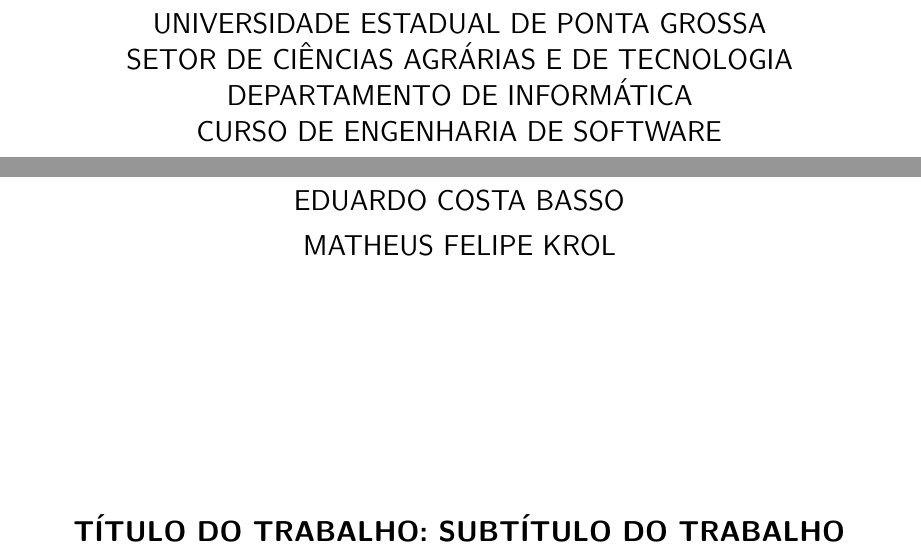
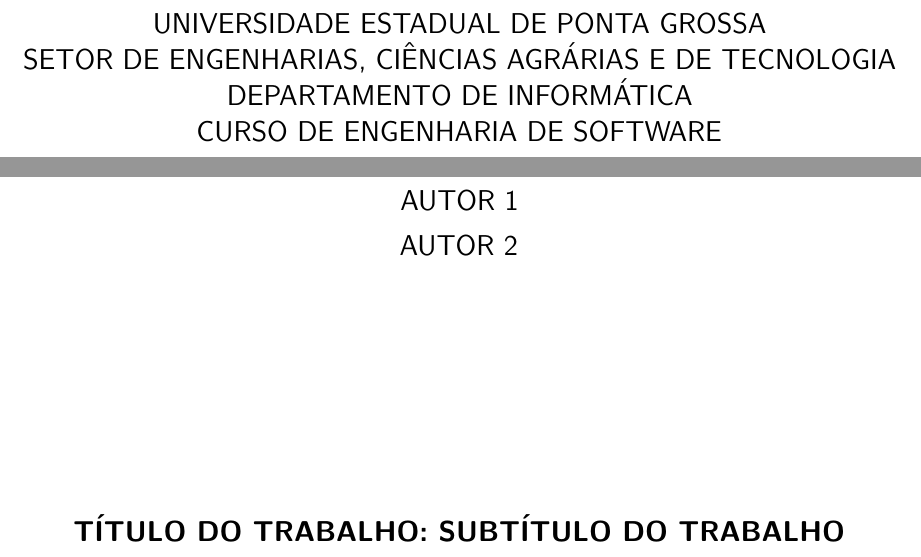
Before and after one commit to petroskilp/tcc_template, a LaTeX thesis (uepg-tcc.tex, which reads content/pre-textuais/capa.tex): two parts of pages 1 and 2 of 39, joined at a grey line, cut so that both start at the same text. The pictures show the PDF file uepg-tcc.pdf that the author committed with the source.

Commit message:
Update template

```diff
--- a/content/pre-textuais/capa.tex
+++ b/content/pre-textuais/capa.tex
@@ -10,5 +10,3 @@
 % DADOS DO TRABALHO--------------------------------------------------------------------------------------
 \titulo{Título do Trabalho: Subtítulo do Trabalho}
 \titleabstract{Title in English}
-\autor{Eduardo Costa Basso \\
-Matheus Felipe Krol}
@@ -42,7 +42,7 @@
 % Se a natureza for Trabalho de Conclusão de Curso, coloque o nome do curso de graduação em "programa"
 % Formato para o logo da Instituição: \logoinstituicao{<escala>}{<caminho/nome do arquivo>}
 \instituicao{Universidade Estadual de Ponta Grossa}
-\setor{Setor de Ciências Agrárias e de Tecnologia}
+\setor{Setor de Engenharias, Ciências Agrárias e de Tecnologia}
 \departamento{Departamento de Informática}
 \programa{Curso de Engenharia de Software}
 \logoinstituicao{0.2}{dados/figuras/uepg.png}
```
Also changed, not shown: content/textuais/desenvolvimento/orientacoes.tex (+0 -1 lines), uepg-tcc.pdf, content/pre-textuais/capa.tex (4 more changed lines).
